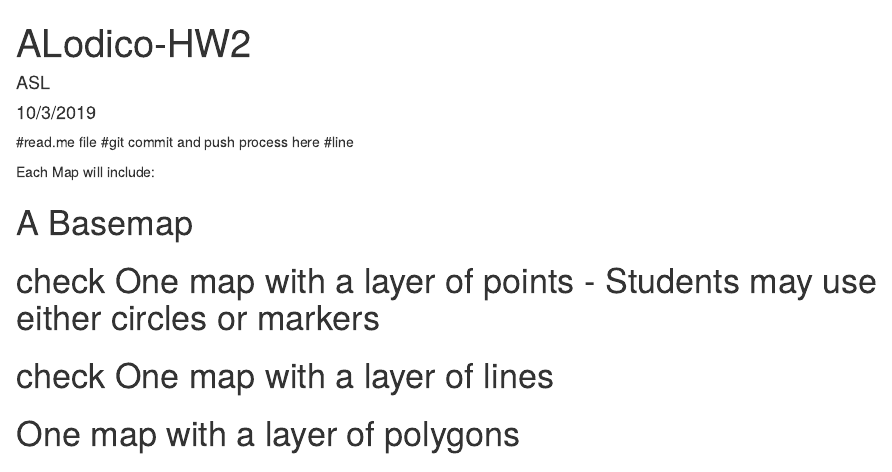
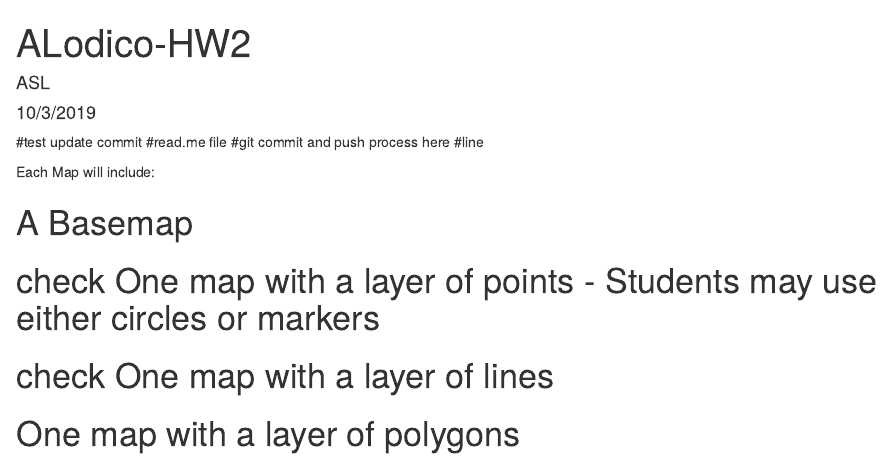
Before and after one commit to rforoperations2019/hw2-ALodico, an R Markdown document (ALodico-HW2/hw2-ALodico.Rmd): the page in a window 1100 px wide, from its top. Rendered offline with R 4.5, knitr and Pandoc, with nearby package versions; some code elsewhere in the file could not run offline; common packages that the code uses without loading them are loaded.

Commit message:
test update commit
this was just to ensure the drag and drop adding of slightly modified r file would end up as a commit on here.

```diff
--- a/ALodico-HW2/hw2-ALodico.Rmd
+++ b/ALodico-HW2/hw2-ALodico.Rmd
@@ -4,6 +4,7 @@ author: "ASL"
 date: "10/3/2019"
 output: html_document
 ---
+#test update commit
 #read.me file
 #git commit and push process here
 #line
```
